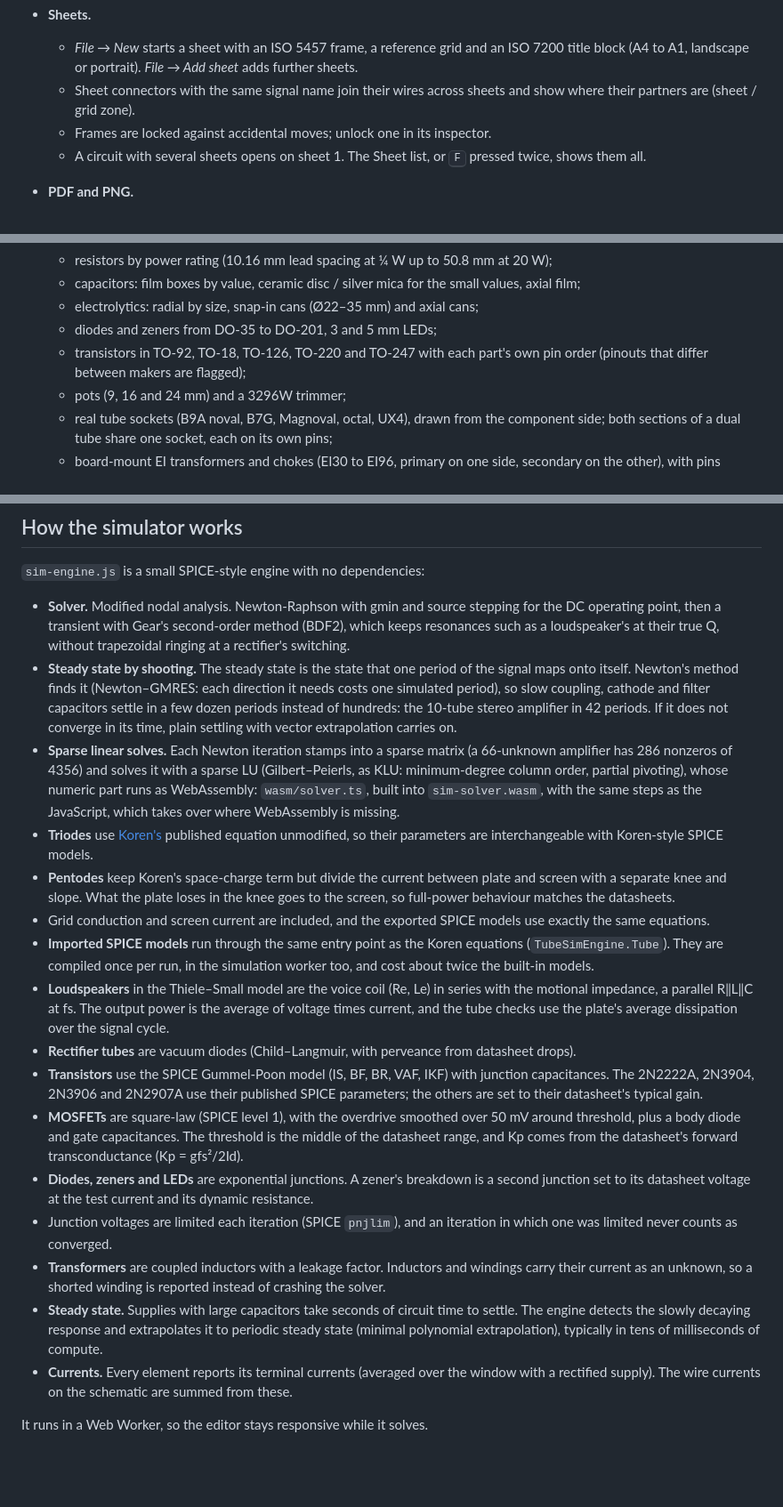
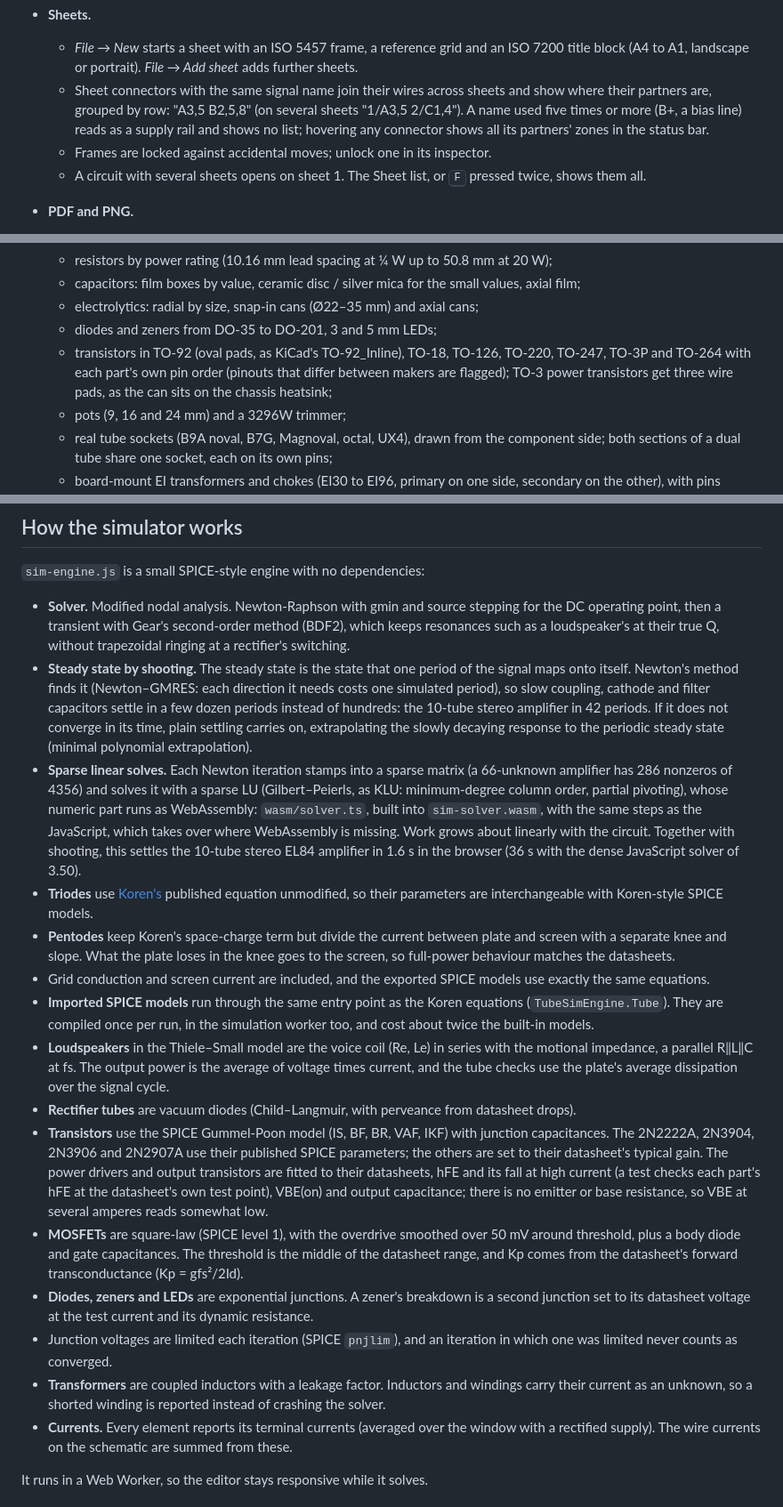
Before and after one commit to kothf/tube-amp-cad, a Markdown page: README.md, 3 parts joined by grey strips. Shown at 89% size. Rendered like a GitHub page; blank space fills up the shorter version.

Commit message:
README: what changed in 3.46–3.53 (file name in the toolbar, connector zones, TO-3P/TO-264, via handling, power transistor models, simulator speed)

```diff
--- a/README.md
+++ b/README.md
@@ -176,7 +181,10 @@ the circuit that was on the sheet.
     an ISO 7200 title block (A4 to A1, landscape or portrait). *File → Add
     sheet* adds further sheets.
   - Sheet connectors with the same signal name join their wires across
-    sheets and show where their partners are (sheet / grid zone).
+    sheets and show where their partners are, grouped by row: "A3,5 B2,5,8"
+    (on several sheets "1/A3,5 2/C1,4"). A name used five times or more (B+,
+    a bias line) reads as a supply rail and shows no list; hovering any
+    connector shows all its partners' zones in the status bar.
   - Frames are locked against accidental moves; unlock one in its inspector.
   - A circuit with several sheets opens on sheet 1. The Sheet list, or <kbd>F</kbd>
     pressed twice, shows them all.
@@ -270,8 +278,10 @@ the circuit file, so one file holds both.
     small values, axial film;
   - electrolytics: radial by size, snap-in cans (Ø22–35 mm) and axial cans;
   - diodes and zeners from DO-35 to DO-201, 3 and 5 mm LEDs;
-  - transistors in TO-92, TO-18, TO-126, TO-220 and TO-247 with each part's
-    own pin order (pinouts that differ between makers are flagged);
+  - transistors in TO-92 (oval pads, as KiCad's TO-92_Inline), TO-18, TO-126,
+    TO-220, TO-247, TO-3P and TO-264 with each part's own pin order (pinouts
+    that differ between makers are flagged); TO-3 power transistors get three
+    wire pads, as the can sits on the chassis heatsink;
   - pots (9, 16 and 24 mm) and a 3296W trimmer;
   - real tube sockets (B9A noval, B7G, Magnoval, octal, UX4), drawn from the
     component side; both sections of a dual tube share one socket, each on
@@ -455,13 +468,16 @@ In the Board window: <kbd>X</kbd> route, <kbd>V</kbd> via / switch the active la
   each direction it needs costs one simulated period), so slow coupling,
   cathode and filter capacitors settle in a few dozen periods instead of
   hundreds: the 10-tube stereo amplifier in 42 periods. If it does not converge
-  in its time, plain settling with vector extrapolation carries on.
+  in its time, plain settling carries on, extrapolating the slowly decaying
+  response to the periodic steady state (minimal polynomial extrapolation).
 - **Sparse linear solves.** Each Newton iteration stamps into a sparse matrix
   (a 66-unknown amplifier has 286 nonzeros of 4356) and solves it with a sparse
   LU (Gilbert–Peierls, as KLU: minimum-degree column order, partial pivoting),
   whose numeric part runs as WebAssembly: `wasm/solver.ts`, built into
   `sim-solver.wasm`, with the same steps as the JavaScript, which takes over
-  where WebAssembly is missing.
+  where WebAssembly is missing. Work grows about linearly with the circuit.
+  Together with shooting, this settles the 10-tube stereo EL84 amplifier in
+  1.6 s in the browser (36 s with the dense JavaScript solver of 3.50).
 - **Triodes** use [Koren's](https://www.normankoren.com/Audio/Tubemodspice_article.html)
   published equation unmodified, so their parameters are interchangeable with
   Koren-style SPICE models.
@@ -483,7 +499,11 @@ In the Board window: <kbd>X</kbd> route, <kbd>V</kbd> via / switch the active la
 - **Transistors** use the SPICE Gummel-Poon model (IS, BF, BR, VAF, IKF)
   with junction capacitances. The 2N2222A, 2N3904, 2N3906 and 2N2907A use
   their published SPICE parameters; the others are set to their datasheet's
-  typical gain.
+  typical gain. The power drivers and output transistors are fitted to their
+  datasheets, hFE and its fall at high current (a test checks each part's hFE
+  at the datasheet's own test point), VBE(on) and output capacitance; there
+  is no emitter or base resistance, so VBE at several amperes reads somewhat
+  low.
 - **MOSFETs** are square-law (SPICE level 1), with the overdrive smoothed
   over 50 mV around threshold, plus a body diode and gate capacitances. The
   threshold is the middle of the datasheet range, and Kp comes from the
@@ -496,10 +516,6 @@ In the Board window: <kbd>X</kbd> route, <kbd>V</kbd> via / switch the active la
 - **Transformers** are coupled inductors with a leakage factor. Inductors and
   windings carry their current as an unknown, so a shorted winding is
   reported instead of crashing the solver.
-- **Steady state.** Supplies with large capacitors take seconds of circuit
-  time to settle. The engine detects the slowly decaying response and
-  extrapolates it to periodic steady state (minimal polynomial
-  extrapolation), typically in tens of milliseconds of compute.
 - **Currents.** Every element reports its terminal currents (averaged over
   the window with a rectified supply). The wire currents on the schematic
   are summed from these.
```
Also changed, not shown: other parts of README.md (+9 -1 lines).
